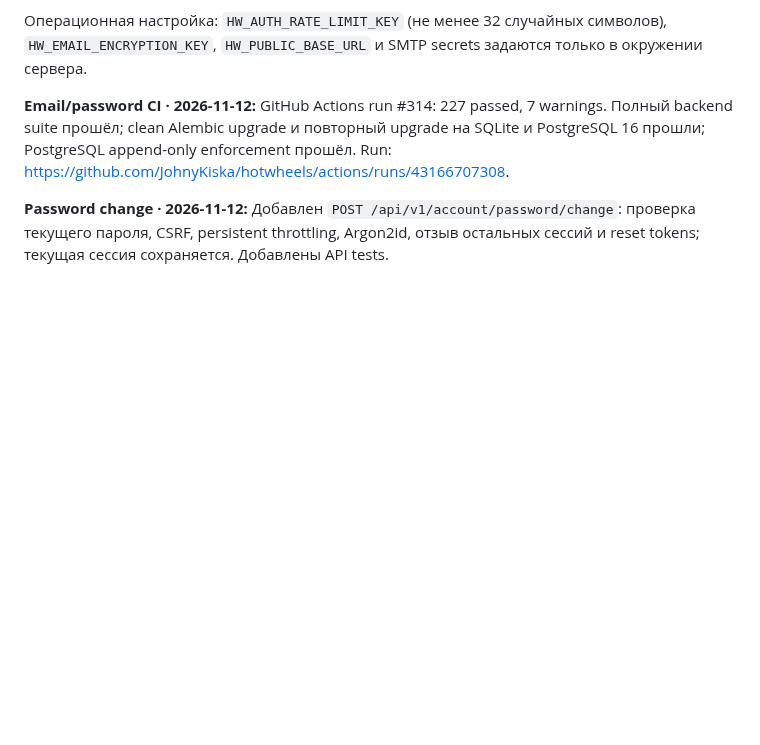
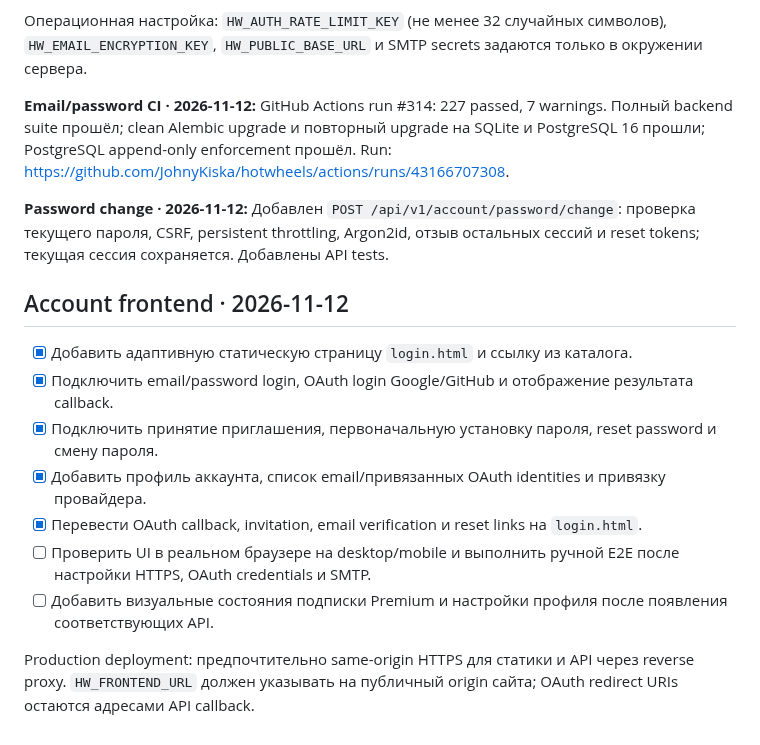
Before and after one commit to JohnyKiska/hotwheels, a Markdown page: docs/ROADMAP.md, the part around the change. GitHub-like rendering; blank space fills up the shorter version.

Commit message:
Track account frontend implementation

```diff
--- a/docs/ROADMAP.md
+++ b/docs/ROADMAP.md
@@ -329,3 +329,16 @@ SMTP не гарантирует exactly-once delivery при разрыве с
 
 
 **Password change · 2026-11-12:** Добавлен `POST /api/v1/account/password/change`: проверка текущего пароля, CSRF, persistent throttling, Argon2id, отзыв остальных сессий и reset tokens; текущая сессия сохраняется. Добавлены API tests.
+
+
+## Account frontend · 2026-11-12
+
+- [x] Добавить адаптивную статическую страницу `login.html` и ссылку из каталога.
+- [x] Подключить email/password login, OAuth login Google/GitHub и отображение результата callback.
+- [x] Подключить принятие приглашения, первоначальную установку пароля, reset password и смену пароля.
+- [x] Добавить профиль аккаунта, список email/привязанных OAuth identities и привязку провайдера.
+- [x] Перевести OAuth callback, invitation, email verification и reset links на `login.html`.
+- [ ] Проверить UI в реальном браузере на desktop/mobile и выполнить ручной E2E после настройки HTTPS, OAuth credentials и SMTP.
+- [ ] Добавить визуальные состояния подписки Premium и настройки профиля после появления соответствующих API.
+
+Production deployment: предпочтительно same-origin HTTPS для статики и API через reverse proxy. `HW_FRONTEND_URL` должен указывать на публичный origin сайта; OAuth redirect URIs остаются адресами API callback.
```
